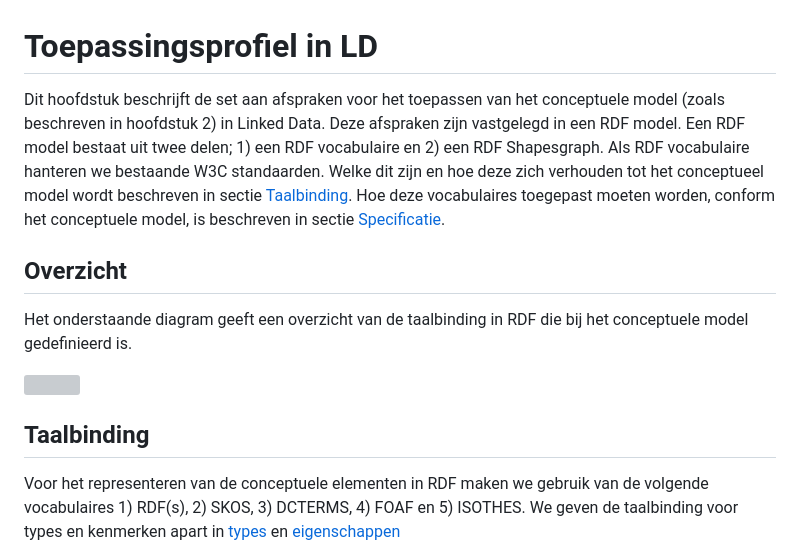
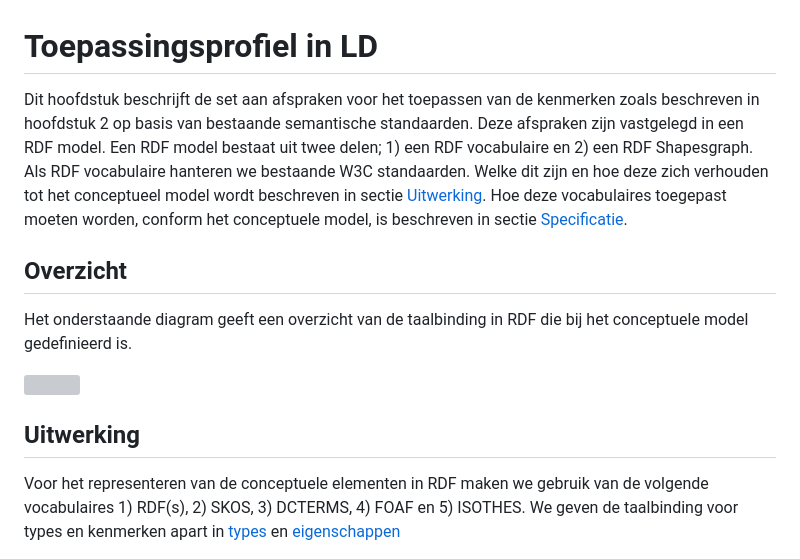
Before and after one commit to pldn/nederlands-profiel-voor-stelselcatalogi, a Markdown page: respec/H4-taalbinding.md, the part around the change. GitHub-like rendering; grey boxes are pictures that could not be loaded.

```diff
--- a/respec/H4-toepassingsprofiel-ld.md
+++ b/respec/H4-taalbinding.md
@@ -1,6 +1,6 @@
 # Toepassingsprofiel in LD
-Dit hoofdstuk beschrijft de set aan afspraken voor het toepassen van het conceptuele model (zoals beschreven in hoofdstuk 2) in Linked Data. Deze afspraken zijn vastgelegd in een RDF model.
-Een RDF model bestaat uit twee delen; 1) een RDF vocabulaire en 2) een RDF Shapesgraph. Als RDF vocabulaire hanteren we bestaande W3C standaarden. Welke dit zijn en hoe deze zich verhouden tot het conceptueel model wordt beschreven in sectie [Taalbinding](#taalbinding). Hoe deze vocabulaires toegepast moeten worden, conform het conceptuele model, is beschreven in sectie [Specificatie](#specificatie).
+Dit hoofdstuk beschrijft de set aan afspraken voor het toepassen van de kenmerken zoals beschreven in hoofdstuk 2 op basis van bestaande semantische standaarden. Deze afspraken zijn vastgelegd in een RDF model.
+Een RDF model bestaat uit twee delen; 1) een RDF vocabulaire en 2) een RDF Shapesgraph. Als RDF vocabulaire hanteren we bestaande W3C standaarden. Welke dit zijn en hoe deze zich verhouden tot het conceptueel model wordt beschreven in sectie [Uitwerking](#uitwerking). Hoe deze vocabulaires toegepast moeten worden, conform het conceptuele model, is beschreven in sectie [Specificatie](#specificatie).
 
 ## Overzicht
 
@@ -8,7 +8,7 @@ Het onderstaande diagram geeft een overzicht van de taalbinding in RDF die bij h
 
 ![](/respec/media/skos-ap-nl.svg "Diagram: Toepassingsprofiel skos")
 
-## Taalbinding
+## Uitwerking
 Voor het representeren van de conceptuele elementen in RDF maken we gebruik van de volgende vocabulaires 1) RDF(s), 2) SKOS, 3) DCTERMS, 4) FOAF en 5) ISOTHES. We geven de taalbinding  voor types en kenmerken apart in [types](#types) en [eigenschappen](#eigenschappen)
 
 
```
